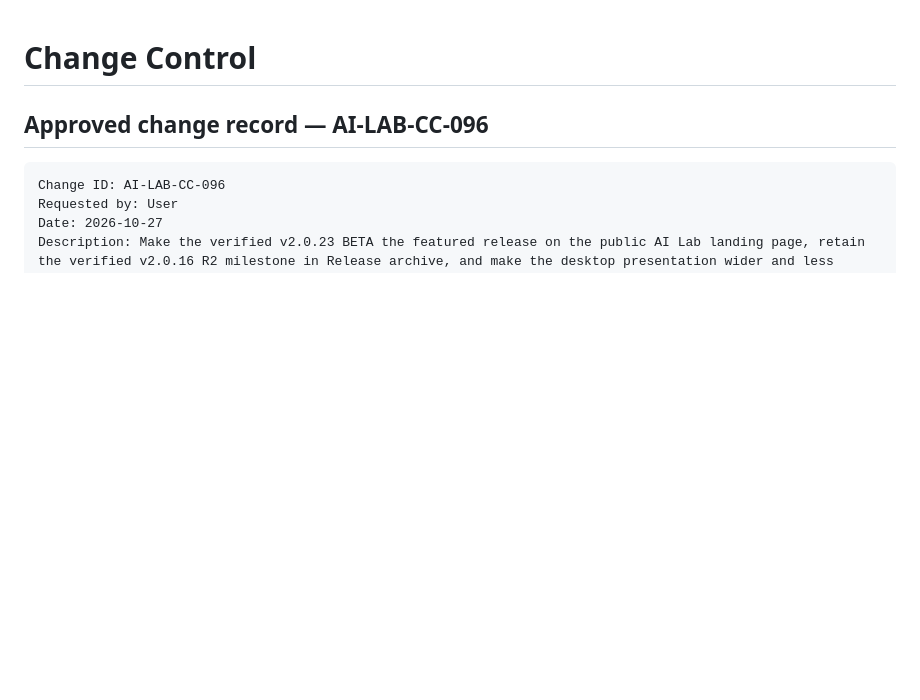
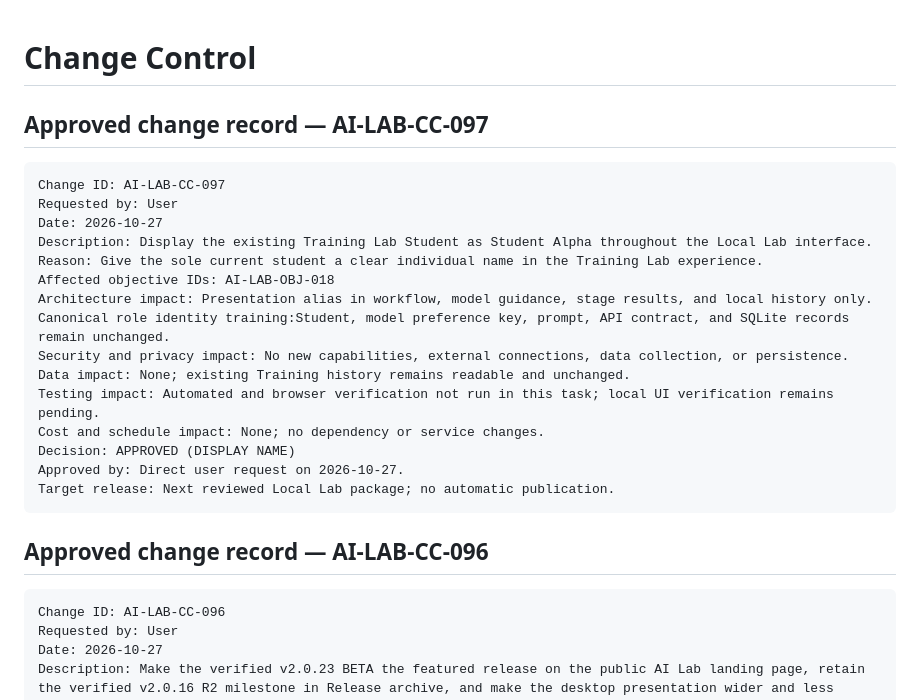
Before and after one commit to mmark76/Markellos-Ecosystem-AI-Agents-Lab, a Markdown page: CHANGE_CONTROL.md, the part around the change. GitHub-like rendering; blank space fills up the shorter version.

Commit message:
Record approved Student Alpha display name

````diff
--- a/CHANGE_CONTROL.md
+++ b/CHANGE_CONTROL.md
@@ -1,4 +1,23 @@
 # Change Control
+
+## Approved change record — AI-LAB-CC-097
+
+```text
+Change ID: AI-LAB-CC-097
+Requested by: User
+Date: 2026-10-27
+Description: Display the existing Training Lab Student as Student Alpha throughout the Local Lab interface.
+Reason: Give the sole current student a clear individual name in the Training Lab experience.
+Affected objective IDs: AI-LAB-OBJ-018
+Architecture impact: Presentation alias in workflow, model guidance, stage results, and local history only. Canonical role identity training:Student, model preference key, prompt, API contract, and SQLite records remain unchanged.
+Security and privacy impact: No new capabilities, external connections, data collection, or persistence.
+Data impact: None; existing Training history remains readable and unchanged.
+Testing impact: Automated and browser verification not run in this task; local UI verification remains pending.
+Cost and schedule impact: None; no dependency or service changes.
+Decision: APPROVED (DISPLAY NAME)
+Approved by: Direct user request on 2026-10-27.
+Target release: Next reviewed Local Lab package; no automatic publication.
+```
 
 ## Approved change record — AI-LAB-CC-096
 
````
